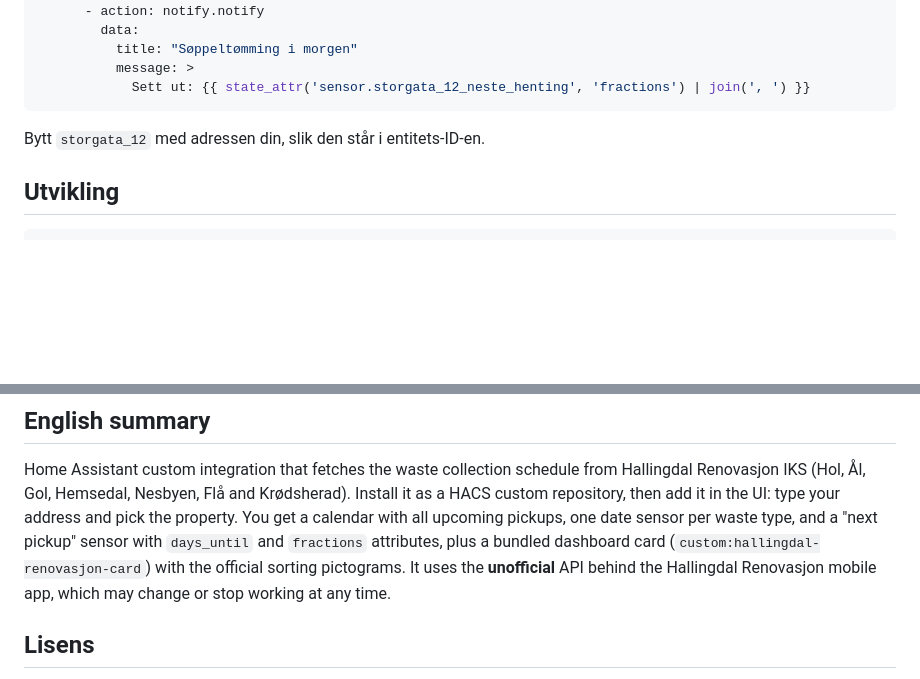
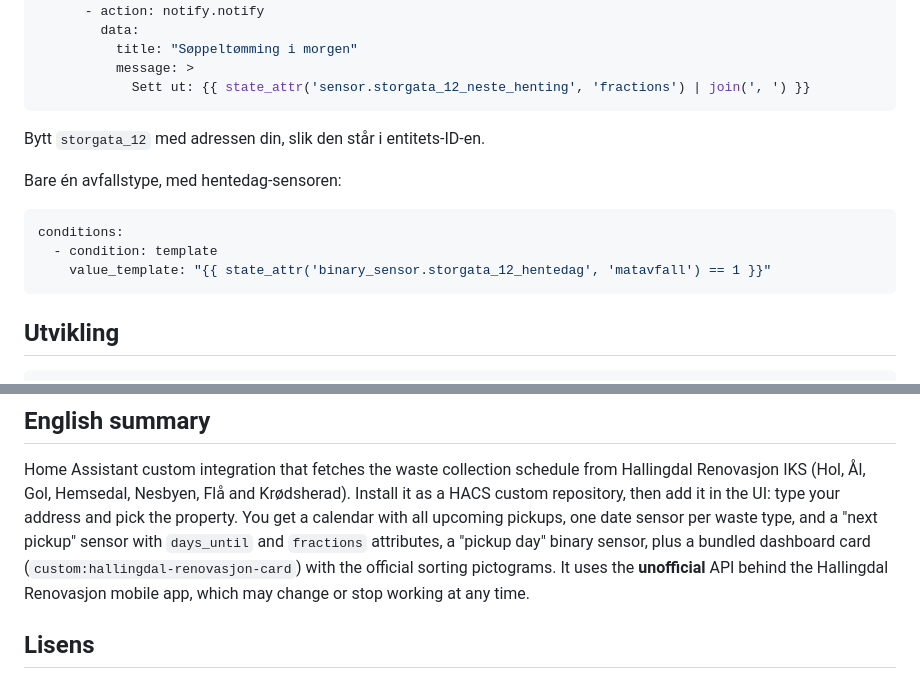
Before and after one commit to slevigen/hallingdal_renovasjon, a Markdown page: README.md, 2 parts joined by grey strips. Rendered like a GitHub page; blank space fills up the shorter version.

````diff
--- a/README.md
+++ b/README.md
@@ -115,6 +118,14 @@ automation:
 
 Bytt `storgata_12` med adressen din, slik den står i entitets-ID-en.
 
+Bare én avfallstype, med hentedag-sensoren:
+
+```yaml
+conditions:
+  - condition: template
+    value_template: "{{ state_attr('binary_sensor.storgata_12_hentedag', 'matavfall') == 1 }}"
+```
+
 ## Utvikling
 
 ```bash
@@ -135,7 +146,7 @@ Hallingdal Renovasjon IKS (Hol, Ål, Gol, Hemsedal, Nesbyen, Flå and Krødshera
 Install it as a HACS custom repository, then add it in the UI: type your address
 and pick the property. You get a calendar with all upcoming pickups, one date
 sensor per waste type, and a "next pickup" sensor with `days_until` and `fractions`
-attributes, plus a bundled dashboard card (`custom:hallingdal-renovasjon-card`) with
+attributes, a "pickup day" binary sensor, plus a bundled dashboard card (`custom:hallingdal-renovasjon-card`) with
 the official sorting pictograms. It uses the **unofficial** API behind the Hallingdal Renovasjon
 mobile app, which may change or stop working at any time.
 
````
Also changed, not shown: other parts of README.md (+10 -7 lines), docs/card.png, 10 other files.
